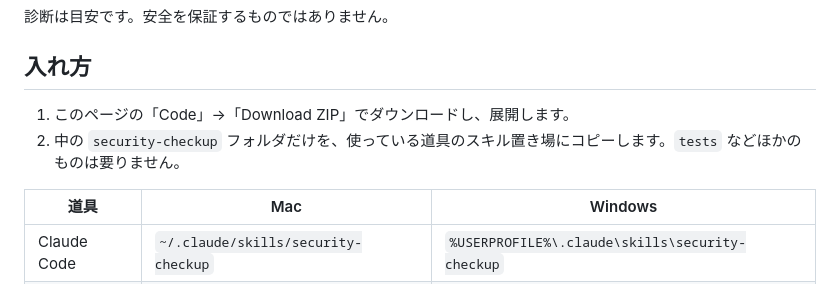
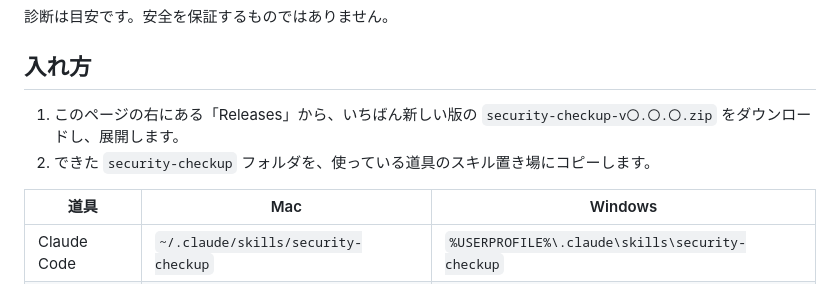
Before and after one commit to aideeeyan/security-checkup, a Markdown page: README.md, the part around the change. GitHub-like rendering.

Commit message:
入れ方を、Releases のフォルダだけの ZIP から入れる形にする
Co-Authored-By: Claude Opus 5.5 <noreply@anthropic.com>

```diff
--- a/README.md
+++ b/README.md
@@ -8,8 +8,8 @@ Claude Code と Codex のどちらでも使えます。
 
 ## 入れ方
 
-1. このページの「Code」→「Download ZIP」でダウンロードし、展開します。
-2. 中の `security-checkup` フォルダだけを、使っている道具のスキル置き場にコピーします。`tests` などほかのものは要りません。
+1. このページの右にある「Releases」から、いちばん新しい版の `security-checkup-v〇.〇.〇.zip` をダウンロードし、展開します。
+2. できた `security-checkup` フォルダを、使っている道具のスキル置き場にコピーします。
 
 | 道具 | Mac | Windows |
 |---|---|---|
```
